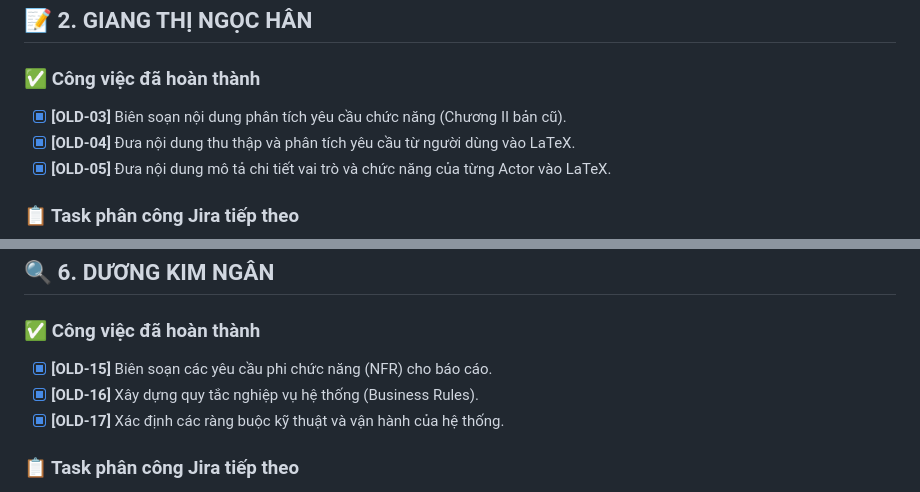
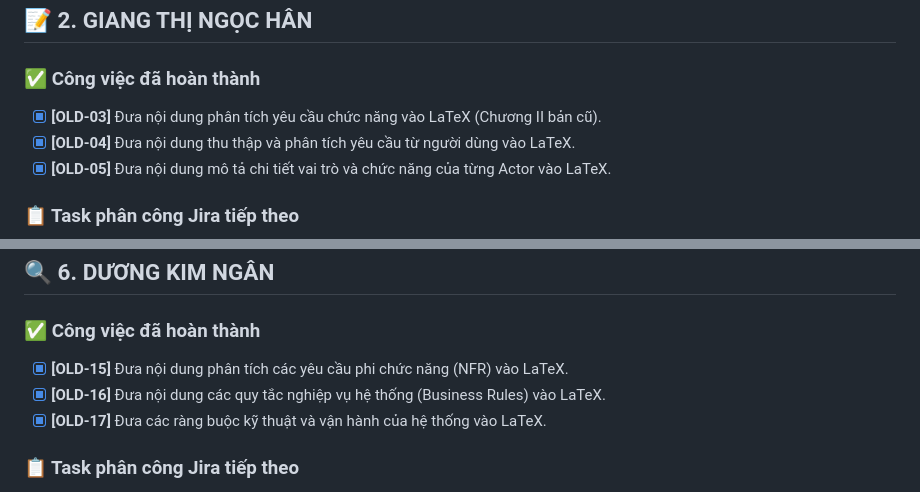
Before and after one commit to trongtan0079/manga-workflow-report, a Markdown page: docs/jira_workflow.md, 2 parts joined by grey strips. Rendered like a GitHub page.

```diff
--- a/docs/jira_workflow.md
+++ b/docs/jira_workflow.md
@@ -38,7 +38,7 @@
 ## 📝 2. GIANG THỊ NGỌC HÂN
 
 ### ✅ Công việc đã hoàn thành
-- [x] **[OLD-03]** Biên soạn nội dung phân tích yêu cầu chức năng (Chương II bản cũ).
+- [x] **[OLD-03]** Đưa nội dung phân tích yêu cầu chức năng vào LaTeX (Chương II bản cũ).
 - [x] **[OLD-04]** Đưa nội dung thu thập và phân tích yêu cầu từ người dùng vào LaTeX.
 - [x] **[OLD-05]** Đưa nội dung mô tả chi tiết vai trò và chức năng của từng Actor vào LaTeX.
 
@@ -129,9 +129,9 @@
 ## 🔍 6. DƯƠNG KIM NGÂN
 
 ### ✅ Công việc đã hoàn thành
-- [x] **[OLD-15]** Biên soạn các yêu cầu phi chức năng (NFR) cho báo cáo.
-- [x] **[OLD-16]** Xây dựng quy tắc nghiệp vụ hệ thống (Business Rules).
-- [x] **[OLD-17]** Xác định các ràng buộc kỹ thuật và vận hành của hệ thống.
+- [x] **[OLD-15]** Đưa nội dung phân tích các yêu cầu phi chức năng (NFR) vào LaTeX.
+- [x] **[OLD-16]** Đưa nội dung các quy tắc nghiệp vụ hệ thống (Business Rules) vào LaTeX.
+- [x] **[OLD-17]** Đưa các ràng buộc kỹ thuật và vận hành của hệ thống vào LaTeX.
 
 ### 📋 Task phân công Jira tiếp theo
 - [ ] **[Phase 3 - Kim Ngân]** Chuẩn hóa NFR & Soạn thảo nội dung kiểm thử:
```
Also changed, not shown: other parts of docs/jira_workflow.md (+9 -9 lines).
